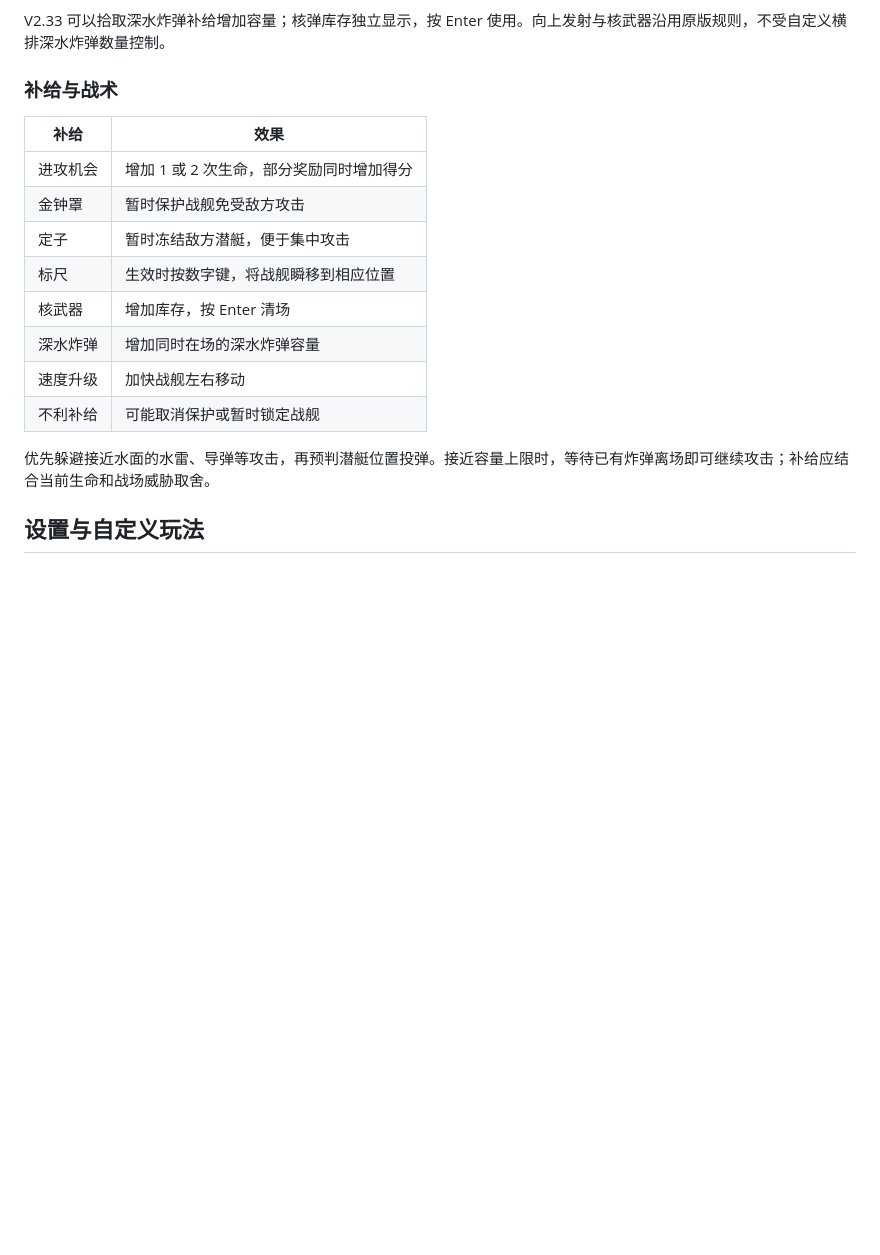
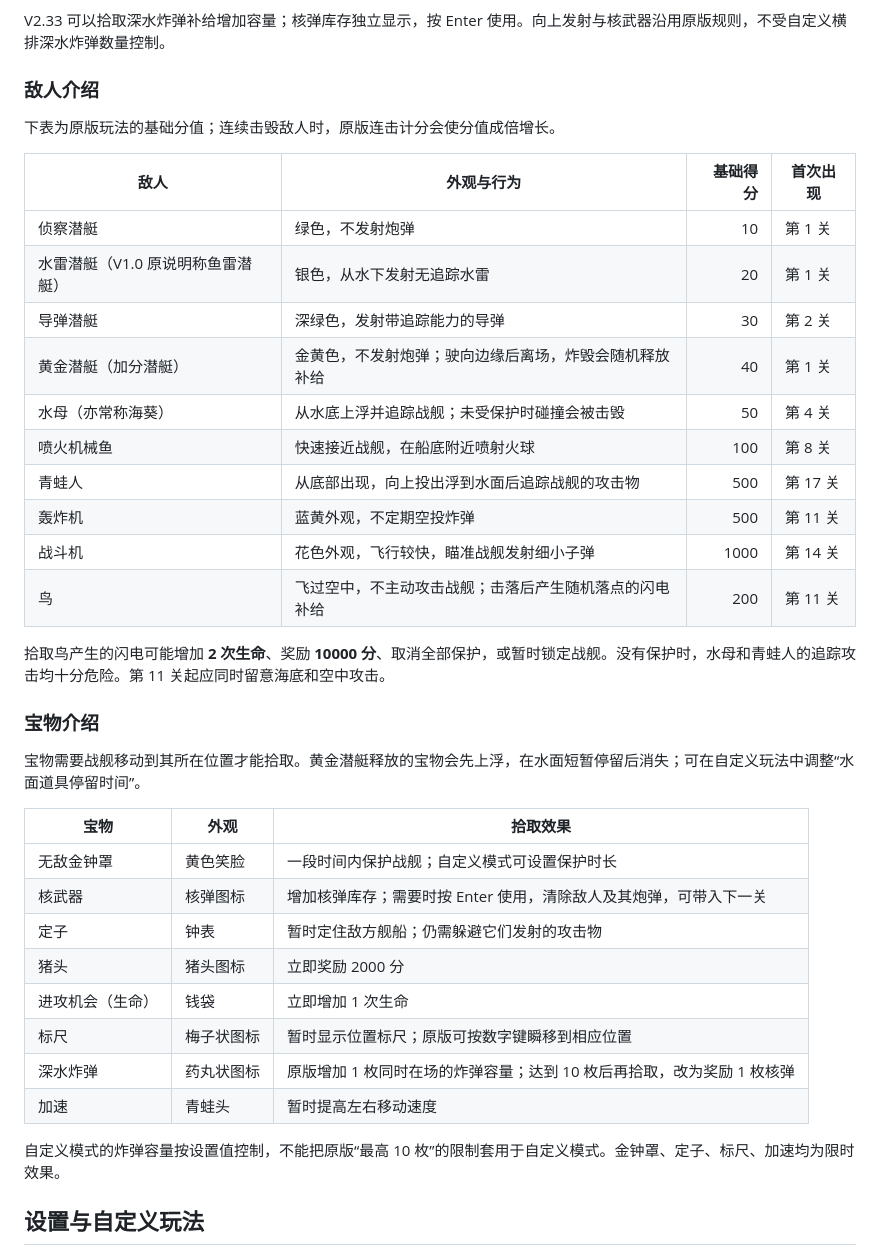
Before and after one commit to ErikLee89/submarine-battle-v2.33, a Markdown page: README.md, the part around the change. GitHub-like rendering; blank space fills up the shorter version.

Commit message:
Document version-specific enemies and treasure effects

```diff
--- a/README.md
+++ b/README.md
@@ -63,20 +63,41 @@
 
 V2.33 可以拾取深水炸弹补给增加容量；核弹库存独立显示，按 Enter 使用。向上发射与核武器沿用原版规则，不受自定义横排深水炸弹数量控制。
 
-### 补给与战术
+### 敌人介绍
 
-| 补给 | 效果 |
-|---|---|
-| 进攻机会 | 增加 1 或 2 次生命，部分奖励同时增加得分 |
-| 金钟罩 | 暂时保护战舰免受敌方攻击 |
-| 定子 | 暂时冻结敌方潜艇，便于集中攻击 |
-| 标尺 | 生效时按数字键，将战舰瞬移到相应位置 |
-| 核武器 | 增加库存，按 Enter 清场 |
-| 深水炸弹 | 增加同时在场的深水炸弹容量 |
-| 速度升级 | 加快战舰左右移动 |
-| 不利补给 | 可能取消保护或暂时锁定战舰 |
+下表为原版玩法的基础分值；连续击毁敌人时，原版连击计分会使分值成倍增长。
 
-优先躲避接近水面的水雷、导弹等攻击，再预判潜艇位置投弹。接近容量上限时，等待已有炸弹离场即可继续攻击；补给应结合当前生命和战场威胁取舍。
+| 敌人 | 外观与行为 | 基础得分 | 首次出现 |
+|---|---|---:|---|
+| 侦察潜艇 | 绿色，不发射炮弹 | 10 | 第 1 关 |
+| 水雷潜艇（V1.0 原说明称鱼雷潜艇） | 银色，从水下发射无追踪水雷 | 20 | 第 1 关 |
+| 导弹潜艇 | 深绿色，发射带追踪能力的导弹 | 30 | 第 2 关 |
+| 黄金潜艇（加分潜艇） | 金黄色，不发射炮弹；驶向边缘后离场，炸毁会随机释放补给 | 40 | 第 1 关 |
+| 水母（亦常称海葵） | 从水底上浮并追踪战舰；未受保护时碰撞会被击毁 | 50 | 第 4 关 |
+| 喷火机械鱼 | 快速接近战舰，在船底附近喷射火球 | 100 | 第 8 关 |
+| 青蛙人 | 从底部出现，向上投出浮到水面后追踪战舰的攻击物 | 500 | 第 17 关 |
+| 轰炸机 | 蓝黄外观，不定期空投炸弹 | 500 | 第 11 关 |
+| 战斗机 | 花色外观，飞行较快，瞄准战舰发射细小子弹 | 1000 | 第 14 关 |
+| 鸟 | 飞过空中，不主动攻击战舰；击落后产生随机落点的闪电补给 | 200 | 第 11 关 |
+
+拾取鸟产生的闪电可能增加 **2 次生命**、奖励 **10000 分**、取消全部保护，或暂时锁定战舰。没有保护时，水母和青蛙人的追踪攻击均十分危险。第 11 关起应同时留意海底和空中攻击。
+
+### 宝物介绍
+
+宝物需要战舰移动到其所在位置才能拾取。黄金潜艇释放的宝物会先上浮，在水面短暂停留后消失；可在自定义玩法中调整“水面道具停留时间”。
+
+| 宝物 | 外观 | 拾取效果 |
+|---|---|---|
+| 无敌金钟罩 | 黄色笑脸 | 一段时间内保护战舰；自定义模式可设置保护时长 |
+| 核武器 | 核弹图标 | 增加核弹库存；需要时按 Enter 使用，清除敌人及其炮弹，可带入下一关 |
+| 定子 | 钟表 | 暂时定住敌方舰船；仍需躲避它们发射的攻击物 |
+| 猪头 | 猪头图标 | 立即奖励 2000 分 |
+| 进攻机会（生命） | 钱袋 | 立即增加 1 次生命 |
+| 标尺 | 梅子状图标 | 暂时显示位置标尺；原版可按数字键瞬移到相应位置 |
+| 深水炸弹 | 药丸状图标 | 原版增加 1 枚同时在场的炸弹容量；达到 10 枚后再拾取，改为奖励 1 枚核弹 |
+| 加速 | 青蛙头 | 暂时提高左右移动速度 |
+
+自定义模式的炸弹容量按设置值控制，不能把原版“最高 10 枚”的限制套用于自定义模式。金钟罩、定子、标尺、加速均为限时效果。
 
 ## 设置与自定义玩法
 
```
